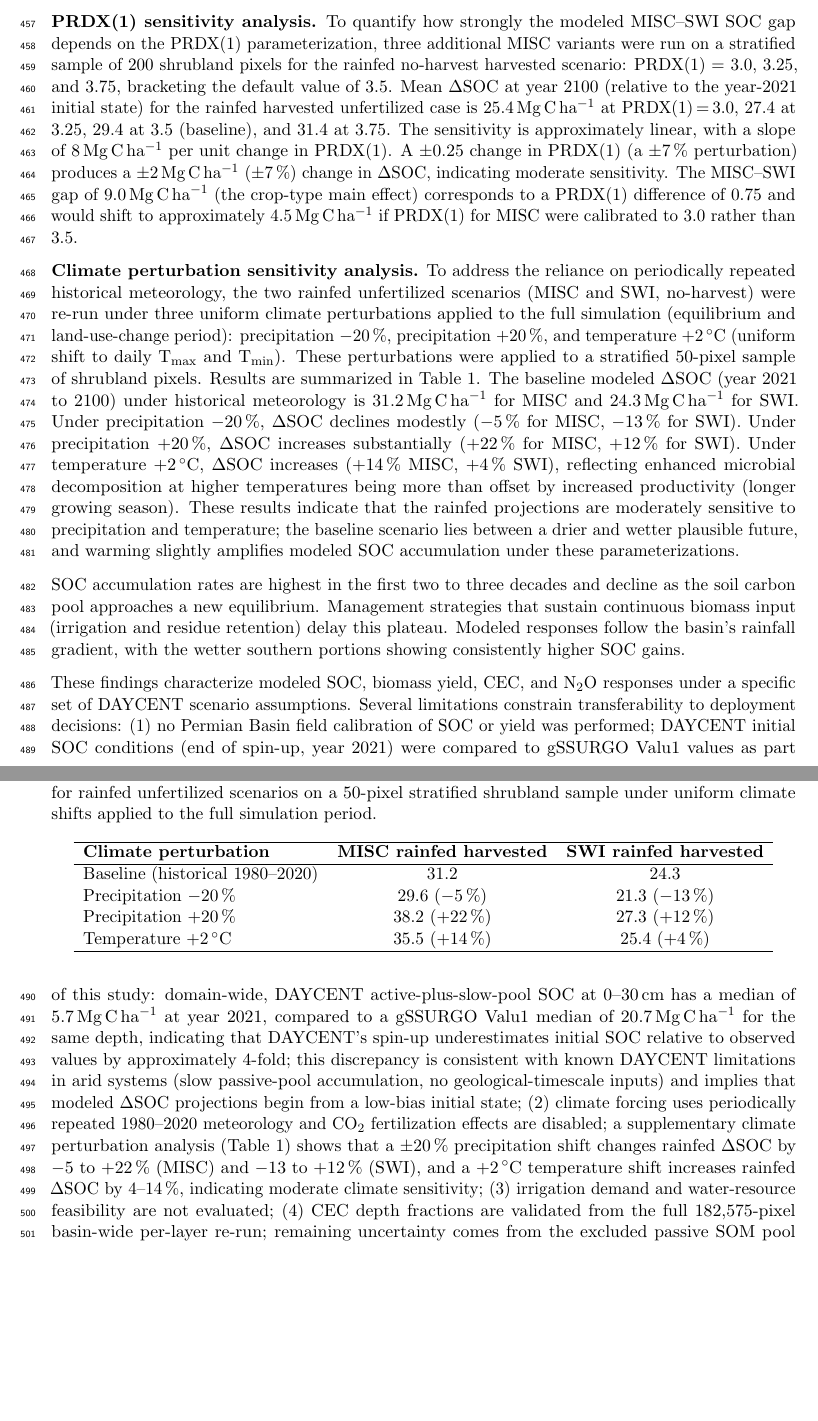
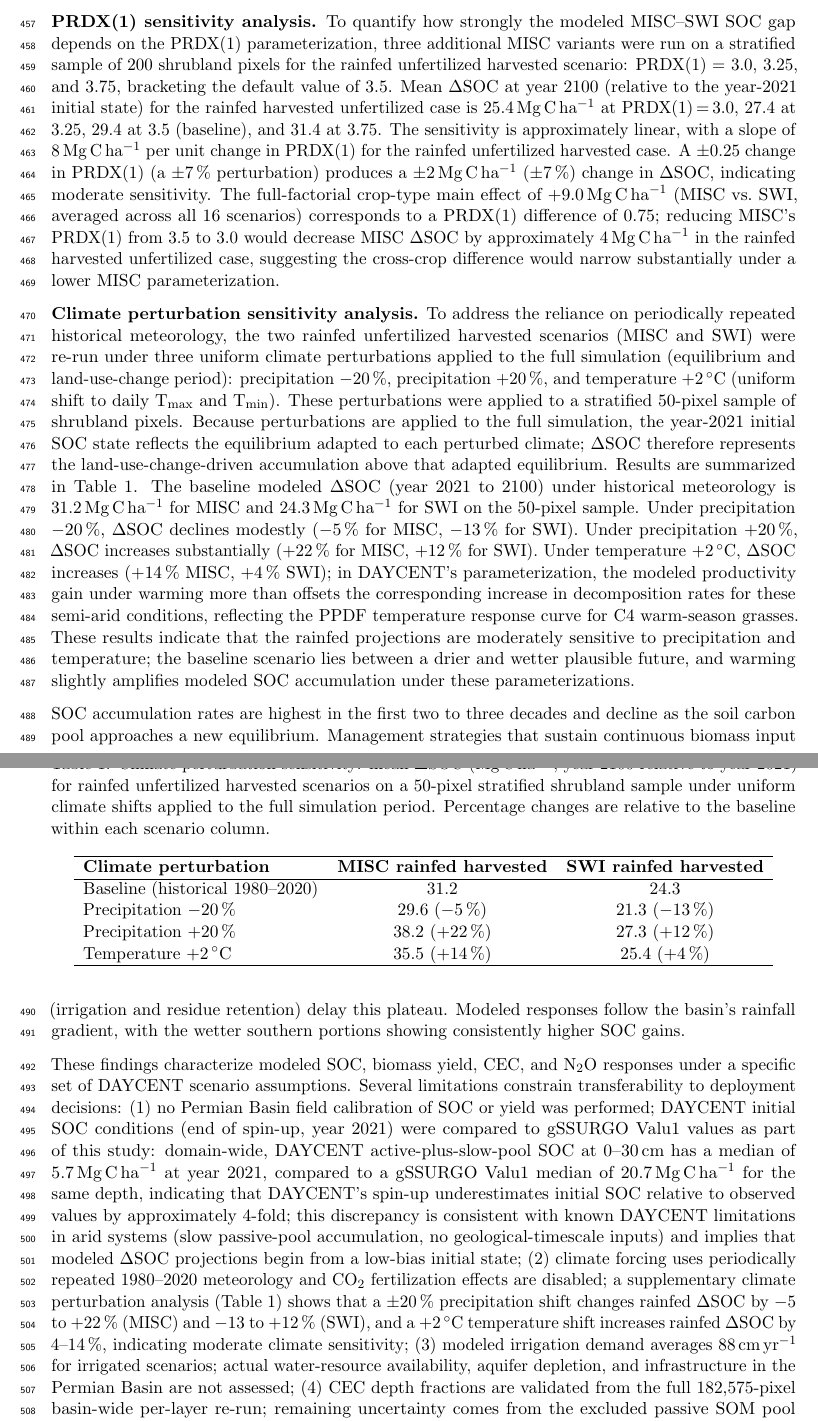
Before and after one commit to dhetting/EMRE_CRADA_Manuscript, a LaTeX paper (main_soc.tex): two parts of pages 19 and 20 of 24, joined at a grey line, cut so that both start at the same text, the shorter picture padded with empty space. Compiled offline with pdfLaTeX.

Commit message:
fix(manuscript): R5 adversarial review corrections
CRITICAL factual errors fixed:
- PRDX sensitivity: 'rainfed no-harvest harvested' -> 'rainfed unfertilized harvested'
  (scenarios are misc300/325/375_nofert_rfd_HARV, not no-harvest)
- Climate perturb: '(MISC and SWI, no-harvest)' -> 'harvested'
  (scenarios are misc/swi_nofert_rfd_HARV)

Logical fixes:
- PRDX sensitivity: removed misleading '4.5 Mg C/ha' estimate that
  mixed 200-px single-scenario sensitivity with full-factorial main effect;
  replaced with direct statement: -4 Mg C/ha for PRDX 3.5->3.0
- Climate perturb paragraph: clarified that initial SOC adapts to each
  perturbed climate (equilibrium applied to full simulation)
- Climate perturb: replaced 'longer growing season' with precise PPDF
  temperature response explanation

Style fix:
- Soiln paragraph: 'four representative miscanthus harvested scenarios'
- Table caption: 'rainfed unfertilized harvested scenarios'
- Limitation (3): irrigation demand 88 cm/yr now explicitly stated vs
  'not evaluated'

```diff
--- a/main_soc.tex
+++ b/main_soc.tex
@@ -298,13 +298,13 @@ Among the four management factors, irrigation is the dominant modeled driver of
 
 Under the selected parameterizations, modeled miscanthus scenarios produce higher SOC accumulation than modeled switchgrass scenarios. The two crop types differ in a single \texttt{crop.100} parameter: the potential production slope PRDX(1) is 3.5 for MISC vs.\ 2.75 for SG3 (switchgrass), representing a 27\,\% higher productivity slope; all remaining \texttt{crop.100} parameters were held identical between the two entries in this simulation archive (Supplementary Table~S1). On the highest-SOC combination (irrigated no-harvest miscanthus on shrubland), mean $\Delta$SOC reaches 85\,Mg\,C\,ha$^{-1}$ at year 2100. This difference should be interpreted as a model-scenario outcome driven by the productivity parameter, not a validated biological conclusion.
 
-\textbf{PRDX(1) sensitivity analysis.} To quantify how strongly the modeled MISC--SWI SOC gap depends on the PRDX(1) parameterization, three additional MISC variants were run on a stratified sample of 200 shrubland pixels for the rainfed no-harvest harvested scenario: PRDX(1) $=$ 3.0, 3.25, and 3.75, bracketing the default value of 3.5. Mean $\Delta$SOC at year 2100 (relative to the year-2021 initial state) for the rainfed harvested unfertilized case is 25.4\,Mg\,C\,ha$^{-1}$ at PRDX(1)\,$=$\,3.0, 27.4 at 3.25, 29.4 at 3.5 (baseline), and 31.4 at 3.75. The sensitivity is approximately linear, with a slope of 8\,Mg\,C\,ha$^{-1}$ per unit change in PRDX(1). A $\pm$0.25 change in PRDX(1) (a $\pm$7\,\% perturbation) produces a $\pm$2\,Mg\,C\,ha$^{-1}$ ($\pm$7\,\%) change in $\Delta$SOC, indicating moderate sensitivity. The MISC--SWI gap of 9.0\,Mg\,C\,ha$^{-1}$ (the crop-type main effect) corresponds to a PRDX(1) difference of 0.75 and would shift to approximately 4.5\,Mg\,C\,ha$^{-1}$ if PRDX(1) for MISC were calibrated to 3.0 rather than 3.5.
+\textbf{PRDX(1) sensitivity analysis.} To quantify how strongly the modeled MISC--SWI SOC gap depends on the PRDX(1) parameterization, three additional MISC variants were run on a stratified sample of 200 shrubland pixels for the rainfed unfertilized harvested scenario: PRDX(1) $=$ 3.0, 3.25, and 3.75, bracketing the default value of 3.5. Mean $\Delta$SOC at year 2100 (relative to the year-2021 initial state) for the rainfed harvested unfertilized case is 25.4\,Mg\,C\,ha$^{-1}$ at PRDX(1)\,$=$\,3.0, 27.4 at 3.25, 29.4 at 3.5 (baseline), and 31.4 at 3.75. The sensitivity is approximately linear, with a slope of 8\,Mg\,C\,ha$^{-1}$ per unit change in PRDX(1) for the rainfed unfertilized harvested case. A $\pm$0.25 change in PRDX(1) (a $\pm$7\,\% perturbation) produces a $\pm$2\,Mg\,C\,ha$^{-1}$ ($\pm$7\,\%) change in $\Delta$SOC, indicating moderate sensitivity. The full-factorial crop-type main effect of $+9.0$\,Mg\,C\,ha$^{-1}$ (MISC vs.\ SWI, averaged across all 16 scenarios) corresponds to a PRDX(1) difference of 0.75; reducing MISC's PRDX(1) from 3.5 to 3.0 would decrease MISC $\Delta$SOC by approximately 4\,Mg\,C\,ha$^{-1}$ in the rainfed harvested unfertilized case, suggesting the cross-crop difference would narrow substantially under a lower MISC parameterization.
 
-\textbf{Climate perturbation sensitivity analysis.} To address the reliance on periodically repeated historical meteorology, the two rainfed unfertilized scenarios (MISC and SWI, no-harvest) were re-run under three uniform climate perturbations applied to the full simulation (equilibrium and land-use-change period): precipitation $-20$\,\%, precipitation $+20$\,\%, and temperature $+2$\,$^\circ$C (uniform shift to daily T$_\text{max}$ and T$_\text{min}$). These perturbations were applied to a stratified 50-pixel sample of shrubland pixels. Results are summarized in Table~\ref{tab:climate_sensitivity}. The baseline modeled $\Delta$SOC (year 2021 to 2100) under historical meteorology is 31.2\,Mg\,C\,ha$^{-1}$ for MISC and 24.3\,Mg\,C\,ha$^{-1}$ for SWI. Under precipitation $-20$\,\%, $\Delta$SOC declines modestly ($-5$\,\% for MISC, $-13$\,\% for SWI). Under precipitation $+20$\,\%, $\Delta$SOC increases substantially ($+22$\,\% for MISC, $+12$\,\% for SWI). Under temperature $+2$\,$^\circ$C, $\Delta$SOC increases ($+14$\,\% MISC, $+4$\,\% SWI), reflecting enhanced microbial decomposition at higher temperatures being more than offset by increased productivity (longer growing season). These results indicate that the rainfed projections are moderately sensitive to precipitation and temperature; the baseline scenario lies between a drier and wetter plausible future, and warming slightly amplifies modeled SOC accumulation under these parameterizations.
+\textbf{Climate perturbation sensitivity analysis.} To address the reliance on periodically repeated historical meteorology, the two rainfed unfertilized harvested scenarios (MISC and SWI) were re-run under three uniform climate perturbations applied to the full simulation (equilibrium and land-use-change period): precipitation $-20$\,\%, precipitation $+20$\,\%, and temperature $+2$\,$^\circ$C (uniform shift to daily T$_\text{max}$ and T$_\text{min}$). These perturbations were applied to a stratified 50-pixel sample of shrubland pixels. Because perturbations are applied to the full simulation, the year-2021 initial SOC state reflects the equilibrium adapted to each perturbed climate; $\Delta$SOC therefore represents the land-use-change-driven accumulation above that adapted equilibrium. Results are summarized in Table~\ref{tab:climate_sensitivity}. The baseline modeled $\Delta$SOC (year 2021 to 2100) under historical meteorology is 31.2\,Mg\,C\,ha$^{-1}$ for MISC and 24.3\,Mg\,C\,ha$^{-1}$ for SWI on the 50-pixel sample. Under precipitation $-20$\,\%, $\Delta$SOC declines modestly ($-5$\,\% for MISC, $-13$\,\% for SWI). Under precipitation $+20$\,\%, $\Delta$SOC increases substantially ($+22$\,\% for MISC, $+12$\,\% for SWI). Under temperature $+2$\,$^\circ$C, $\Delta$SOC increases ($+14$\,\% MISC, $+4$\,\% SWI); in DAYCENT's parameterization, the modeled productivity gain under warming more than offsets the corresponding increase in decomposition rates for these semi-arid conditions, reflecting the PPDF temperature response curve for C4 warm-season grasses. These results indicate that the rainfed projections are moderately sensitive to precipitation and temperature; the baseline scenario lies between a drier and wetter plausible future, and warming slightly amplifies modeled SOC accumulation under these parameterizations.
 
 \begin{table}[h]
 \centering
-\caption{Climate perturbation sensitivity: mean $\Delta$SOC (Mg\,C\,ha$^{-1}$, year 2100 relative to year 2021) for rainfed unfertilized scenarios on a 50-pixel stratified shrubland sample under uniform climate shifts applied to the full simulation period.}
+\caption{Climate perturbation sensitivity: mean $\Delta$SOC (Mg\,C\,ha$^{-1}$, year 2100 relative to year 2021) for rainfed unfertilized harvested scenarios on a 50-pixel stratified shrubland sample under uniform climate shifts applied to the full simulation period. Percentage changes are relative to the baseline within each scenario column.}
 \label{tab:climate_sensitivity}
 \begin{tabular}{lcc}
 \hline
@@ -320,7 +320,7 @@ Temperature $+2$\,$^\circ$C      & 35.5 ($+14$\,\%) & 25.4 ($+4$\,\%) \\
 
 SOC accumulation rates are highest in the first two to three decades and decline as the soil carbon pool approaches a new equilibrium. Management strategies that sustain continuous biomass input (irrigation and residue retention) delay this plateau. Modeled responses follow the basin's rainfall gradient, with the wetter southern portions showing consistently higher SOC gains.
 
-These findings characterize modeled SOC, biomass yield, CEC, and N$_2$O responses under a specific set of DAYCENT scenario assumptions. Several limitations constrain transferability to deployment decisions: (1) no Permian Basin field calibration of SOC or yield was performed; DAYCENT initial SOC conditions (end of spin-up, year 2021) were compared to gSSURGO Valu1 values as part of this study: domain-wide, DAYCENT active-plus-slow-pool SOC at 0--30\,cm has a median of 5.7\,Mg\,C\,ha$^{-1}$ at year 2021, compared to a gSSURGO Valu1 median of 20.7\,Mg\,C\,ha$^{-1}$ for the same depth, indicating that DAYCENT's spin-up underestimates initial SOC relative to observed values by approximately 4-fold; this discrepancy is consistent with known DAYCENT limitations in arid systems (slow passive-pool accumulation, no geological-timescale inputs) and implies that modeled $\Delta$SOC projections begin from a low-bias initial state; (2) climate forcing uses periodically repeated 1980--2020 meteorology and CO$_2$ fertilization effects are disabled; a supplementary climate perturbation analysis (Table~\ref{tab:climate_sensitivity}) shows that a $\pm$20\,\% precipitation shift changes rainfed $\Delta$SOC by $-5$ to $+22$\,\% (MISC) and $-13$ to $+12$\,\% (SWI), and a $+2$\,$^\circ$C temperature shift increases rainfed $\Delta$SOC by 4--14\,\%, indicating moderate climate sensitivity; (3) irrigation demand and water-resource feasibility are not evaluated; (4) CEC depth fractions are validated from the full 182,575-pixel basin-wide per-layer re-run; remaining uncertainty comes from the excluded passive SOM pool (\texttt{som3c}) and PTF applicability to semi-arid alkaline soils; (5) DAYCENT does not simulate a crop establishment phase, so early-year yields and early-year SOC accumulation rates may not reflect realistic establishment dynamics; (6) the gSSURGO 0--30\,cm baseline cannot be compared to the 0--105\,cm DAYCENT $\Delta$SOC without a matched-depth baseline; the gSSURGO Valu1 table provides SOC stocks for 0--30\,cm and 0--100\,cm intervals but not 0--105\,cm. Future work should address field calibration, climate uncertainty, water-resource constraints, and establishment-phase yield dynamics before drawing management recommendations.
+These findings characterize modeled SOC, biomass yield, CEC, and N$_2$O responses under a specific set of DAYCENT scenario assumptions. Several limitations constrain transferability to deployment decisions: (1) no Permian Basin field calibration of SOC or yield was performed; DAYCENT initial SOC conditions (end of spin-up, year 2021) were compared to gSSURGO Valu1 values as part of this study: domain-wide, DAYCENT active-plus-slow-pool SOC at 0--30\,cm has a median of 5.7\,Mg\,C\,ha$^{-1}$ at year 2021, compared to a gSSURGO Valu1 median of 20.7\,Mg\,C\,ha$^{-1}$ for the same depth, indicating that DAYCENT's spin-up underestimates initial SOC relative to observed values by approximately 4-fold; this discrepancy is consistent with known DAYCENT limitations in arid systems (slow passive-pool accumulation, no geological-timescale inputs) and implies that modeled $\Delta$SOC projections begin from a low-bias initial state; (2) climate forcing uses periodically repeated 1980--2020 meteorology and CO$_2$ fertilization effects are disabled; a supplementary climate perturbation analysis (Table~\ref{tab:climate_sensitivity}) shows that a $\pm$20\,\% precipitation shift changes rainfed $\Delta$SOC by $-5$ to $+22$\,\% (MISC) and $-13$ to $+12$\,\% (SWI), and a $+2$\,$^\circ$C temperature shift increases rainfed $\Delta$SOC by 4--14\,\%, indicating moderate climate sensitivity; (3) modeled irrigation demand averages 88\,cm\,yr$^{-1}$ for irrigated scenarios; actual water-resource availability, aquifer depletion, and infrastructure in the Permian Basin are not assessed; (4) CEC depth fractions are validated from the full 182,575-pixel basin-wide per-layer re-run; remaining uncertainty comes from the excluded passive SOM pool (\texttt{som3c}) and PTF applicability to semi-arid alkaline soils; (5) DAYCENT does not simulate a crop establishment phase, so early-year yields and early-year SOC accumulation rates may not reflect realistic establishment dynamics; (6) the gSSURGO 0--30\,cm baseline cannot be compared to the 0--105\,cm DAYCENT $\Delta$SOC without a matched-depth baseline; the gSSURGO Valu1 table provides SOC stocks for 0--30\,cm and 0--100\,cm intervals but not 0--105\,cm. Future work should address field calibration, climate uncertainty, water-resource constraints, and establishment-phase yield dynamics before drawing management recommendations.
 
 % =============================================================================
 % TODO [ONLINE-AGENT — CITATION VERIFICATION PASS]
```
Also changed, not shown: main_soc.tex (2 more changed lines).
